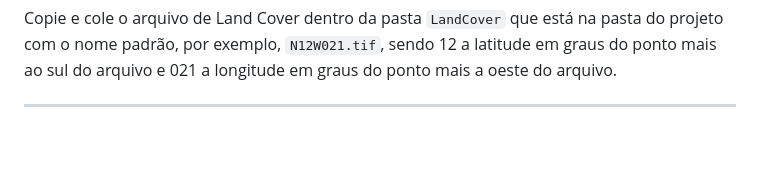
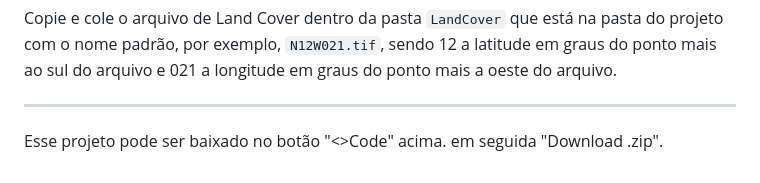
Before and after one commit to AdrianLCS/PlanCom, a Markdown page: README.md, the part around the change. GitHub-like rendering; blank space fills up the shorter version.

```diff
--- a/README.md
+++ b/README.md
@@ -72,3 +72,5 @@ Copie e cole o DSM dentro da pasta `dsm` que está na pasta do projeto com o nom
 Copie e cole o arquivo de Land Cover dentro da pasta `LandCover` que está na pasta do projeto com o nome padrão, por exemplo, `N12W021.tif`, sendo 12 a latitude em graus do ponto mais ao sul do arquivo e 021 a longitude em graus do ponto mais a oeste do arquivo.
 
 ---
+
+Esse projeto pode ser baixado no botão "<>Code" acima. em seguida "Download .zip".
```
